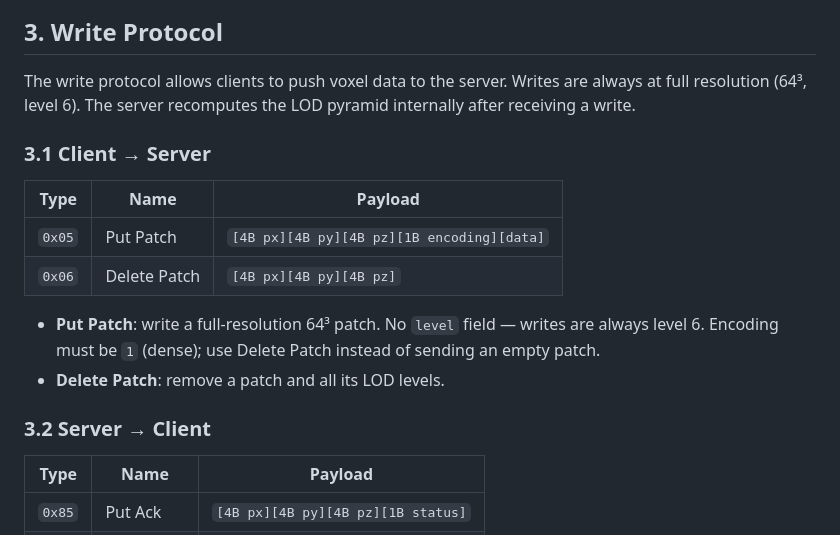
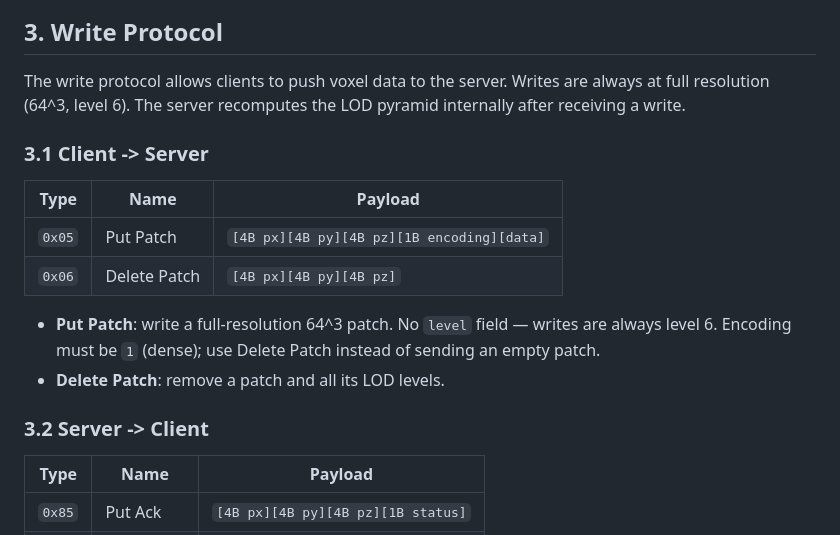
Before and after one commit to mlaass/selvox, a Markdown page: docs/Protocol_Voxel_WebSocket.md, the part around one of its changes. Drawn GitHub-style.

```diff
--- a/docs/Protocol_Voxel_WebSocket.md
+++ b/docs/Protocol_Voxel_WebSocket.md
@@ -83,19 +83,19 @@ sequenceDiagram
 
 ## 3. Write Protocol
 
-The write protocol allows clients to push voxel data to the server. Writes are always at full resolution (64³, level 6). The server recomputes the LOD pyramid internally after receiving a write.
+The write protocol allows clients to push voxel data to the server. Writes are always at full resolution (64^3, level 6). The server recomputes the LOD pyramid internally after receiving a write.
 
-### 3.1 Client → Server
+### 3.1 Client -> Server
 
 | Type | Name | Payload |
 |------|------|---------|
 | `0x05` | Put Patch | `[4B px][4B py][4B pz][1B encoding][data]` |
 | `0x06` | Delete Patch | `[4B px][4B py][4B pz]` |
 
-- **Put Patch**: write a full-resolution 64³ patch. No `level` field — writes are always level 6. Encoding must be `1` (dense); use Delete Patch instead of sending an empty patch.
+- **Put Patch**: write a full-resolution 64^3 patch. No `level` field — writes are always level 6. Encoding must be `1` (dense); use Delete Patch instead of sending an empty patch.
 - **Delete Patch**: remove a patch and all its LOD levels.
 
-### 3.2 Server → Client
+### 3.2 Server -> Client
 
 | Type | Name | Payload |
 |------|------|---------|
```
Also changed, not shown: other parts of docs/Protocol_Voxel_WebSocket.md (+26 -26 lines).
